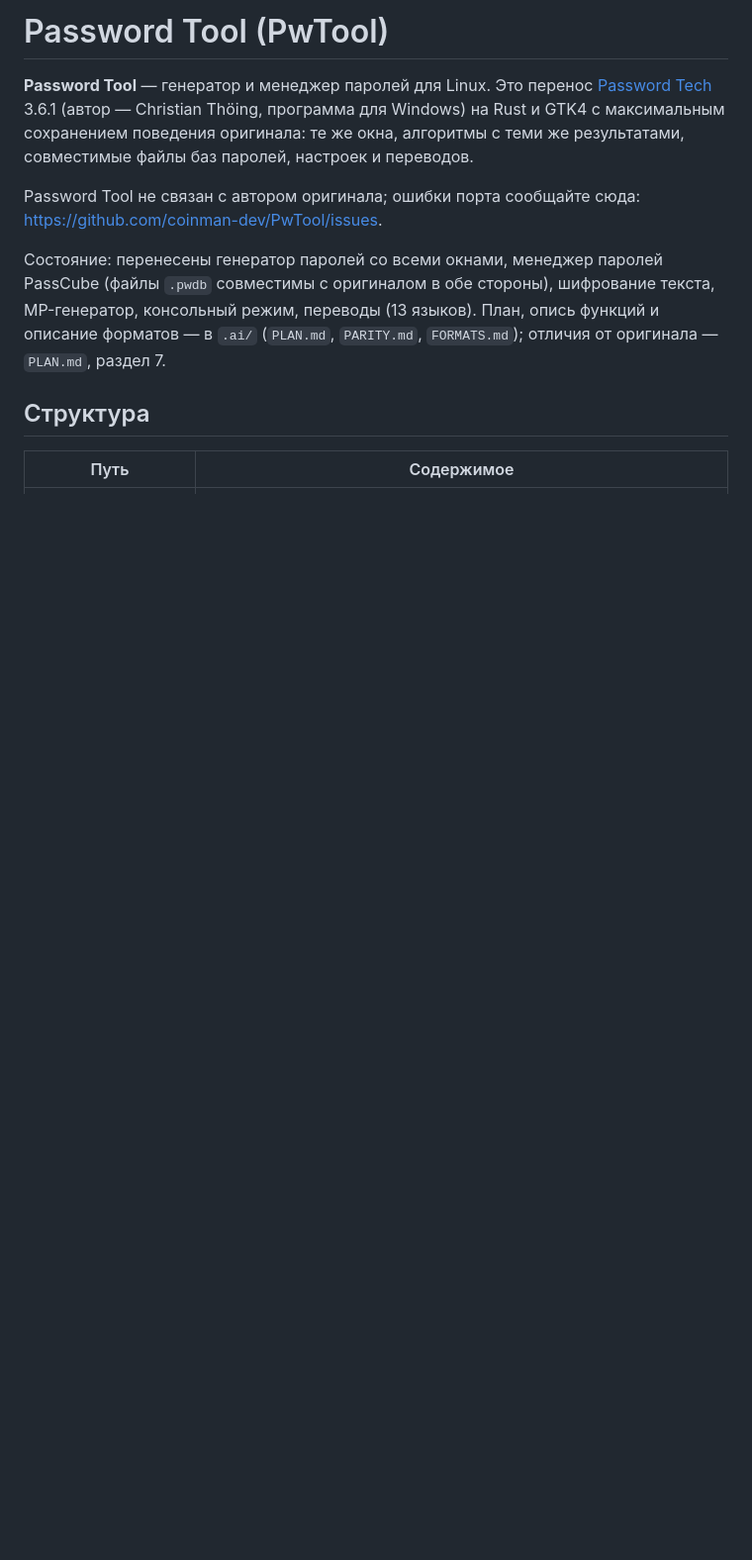
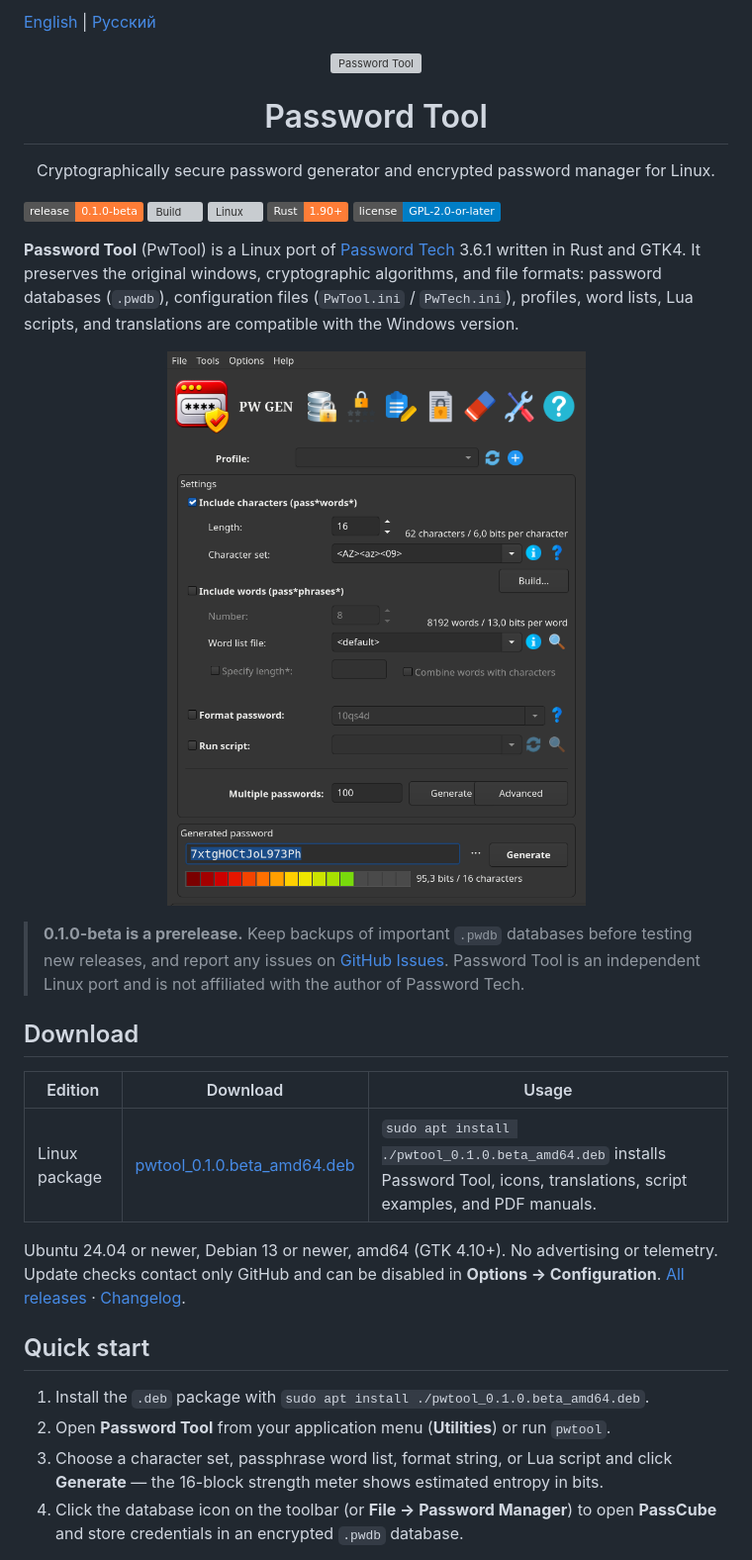
Before and after one commit to coinman-dev/PwTool, a Markdown page: README.md, the part around one of its changes. Shown at 99% size. GitHub-like rendering; pictures changed too: doc/images/en/main.png (added); badges without logos; blank space fills up the shorter version; grey boxes are pictures that could not be loaded.

```diff
--- a/README.md
+++ b/README.md
@@ -1,11 +1,49 @@
-# Password Tool (PwTool)
+[English](README.md) | [Русский](README.ru_RU.md)
 
-**Password Tool** — генератор и менеджер паролей для Linux. Это перенос [Password Tech](https://github.com/cthoeing/PasswordTech) 3.6.1 (автор — Christian Thöing, программа для Windows) на Rust и GTK4 с максимальным сохранением поведения оригинала: те же окна, алгоритмы с теми же результатами, совместимые файлы баз паролей, настроек и переводов.
+<p align="center">
+  <img src="assets/about_logo.png" alt="Password Tool" width="160">
+</p>
 
-Password Tool не связан с автором оригинала; ошибки порта сообщайте сюда: <https://github.com/coinman-dev/PwTool/issues>.
+<h1 align="center">Password Tool</h1>
+<p align="center">Cryptographically secure password generator and encrypted password manager for Linux.</p>
 
-Состояние: перенесены генератор паролей со всеми окнами, менеджер паролей PassCube (файлы `.pwdb` совместимы с оригиналом в обе стороны), шифрование текста, MP-генератор, консольный режим, переводы (13 языков). План, опись функций и описание форматов — в `.ai/` (`PLAN.md`, `PARITY.md`, `FORMATS.md`); отличия от оригинала — `PLAN.md`, раздел 7.
+[![Release](https://img.shields.io/badge/release-0.1.0--beta-orange)](https://github.com/coinman-dev/PwTool/releases/tag/v0.1.0-beta)
+[![Build](https://github.com/coinman-dev/PwTool/actions/workflows/release.yml/badge.svg)](https://github.com/coinman-dev/PwTool/actions/workflows/release.yml)
+[![Linux](https://img.shields.io/badge/Linux-Ubuntu%2024.04%2B%20%2F%20Debian%2013%2B-blue)](#download)
+[![Rust](https://img.shields.io/badge/Rust-1.90%2B-orange)](#building)
+[![License](https://img.shields.io/badge/license-GPL--2.0--or--later-blue)](LICENSE)
 
-## Структура
+**Password Tool** (PwTool) is a Linux port of [Password Tech](https://github.com/cthoeing/PasswordTech) 3.6.1
+written in Rust and GTK4. It preserves the original windows, cryptographic algorithms,
+and file formats: password databases (`.pwdb`), configuration files (`PwTool.ini` / `PwTech.ini`),
+profiles, word lists, Lua scripts, and translations are compatible with the Windows version.
 
-| Путь | Содержимое |
+<p align="center">
+  <img src="doc/images/en/main.png" alt="Password Tool: main window with password generator and 16-block strength meter">
+</p>
+
+> **0.1.0-beta is a prerelease.**
+> Keep backups of important `.pwdb` databases before testing new releases, and report any
+> issues on [GitHub Issues](https://github.com/coinman-dev/PwTool/issues). Password Tool
+> is an independent Linux port and is not affiliated with the author of Password Tech.
+
+## Download
+
+| Edition | Download | Usage |
+|---|---|---|
+| Linux package | [pwtool_0.1.0.beta_amd64.deb](https://github.com/coinman-dev/PwTool/releases/download/v0.1.0-beta/pwtool_0.1.0.beta_amd64.deb) | `sudo apt install ./pwtool_0.1.0.beta_amd64.deb` installs Password Tool, icons, translations, script examples, and PDF manuals. |
+
+Ubuntu 24.04 or newer, Debian 13 or newer, amd64 (GTK 4.10+). No advertising or telemetry.
+Update checks contact only GitHub and can be disabled in **Options → Configuration**.
+[All releases](https://github.com/coinman-dev/PwTool/releases) ·
+[Changelog](CHANGELOG.md).
+
+## Quick start
+
+1. Install the `.deb` package with `sudo apt install ./pwtool_0.1.0.beta_amd64.deb`.
+2. Open **Password Tool** from your application menu (**Utilities**) or run `pwtool`.
+3. Choose a character set, passphrase word list, format string, or Lua script and click
+   **Generate** — the 16-block strength meter shows estimated entropy in bits.
+4. Click the database icon on the toolbar (or **File → Password Manager**) to open
+   **PassCube** and store credentials in an encrypted `.pwdb` database.
+
```
Also changed, not shown: other parts of README.md (+83 -34 lines), CHANGELOG.md (added, +24 -0 lines), CHANGELOG.ru_RU.md (added, +24 -0 lines), README.ru_RU.md (added, +150 -0 lines), doc/images/ru/main.png (added), 6 other files.
